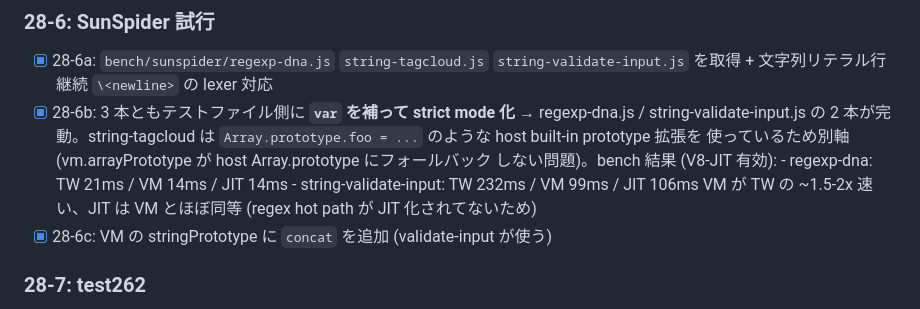
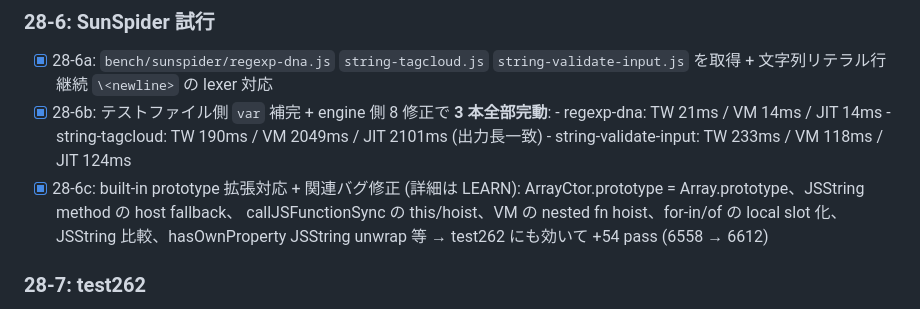
Before and after one commit to yosuke-furukawa/jsmini, a Markdown page: TODO-Phase28.md, the part around the change. Drawn GitHub-style.

```diff
--- a/TODO-Phase28.md
+++ b/TODO-Phase28.md
@@ -103,16 +103,15 @@ RegExp 引数を受け取るようにする:
 - [x] 28-6a: `bench/sunspider/regexp-dna.js` `string-tagcloud.js`
       `string-validate-input.js` を取得 + 文字列リテラル行継続 `\<newline>`
       の lexer 対応
-- [x] 28-6b: 3 本ともテストファイル側に **`var` を補って strict mode 化** →
-      regexp-dna.js / string-validate-input.js の 2 本が完動。string-tagcloud は
-      `Array.prototype.foo = ...` のような host built-in prototype 拡張を
-      使っているため別軸 (vm.arrayPrototype が host Array.prototype にフォールバック
-      しない問題)。bench 結果 (V8-JIT 有効):
-      - regexp-dna: TW 21ms / VM 14ms / JIT 14ms
-      - string-validate-input: TW 232ms / VM 99ms / JIT 106ms
-      VM が TW の ~1.5-2x 速い、JIT は VM とほぼ同等 (regex hot path が
-      JIT 化されてないため)
-- [x] 28-6c: VM の stringPrototype に `concat` を追加 (validate-input が使う)
+- [x] 28-6b: テストファイル側 `var` 補完 + engine 側 8 修正で **3 本全部完動**:
+      - regexp-dna:           TW 21ms / VM 14ms / JIT 14ms
+      - string-tagcloud:      TW 190ms / VM 2049ms / JIT 2101ms (出力長一致)
+      - string-validate-input: TW 233ms / VM 118ms / JIT 124ms
+- [x] 28-6c: built-in prototype 拡張対応 + 関連バグ修正 (詳細は LEARN):
+      ArrayCtor.prototype = Array.prototype、JSString method の host fallback、
+      callJSFunctionSync の this/hoist、VM の nested fn hoist、for-in/of の
+      local slot 化、JSString 比較、hasOwnProperty JSString unwrap 等
+      → test262 にも効いて +54 pass (6558 → 6612)
 
 ### 28-7: test262
 
```
Also changed, not shown: LEARN-Phase28.md (+52 -21 lines).
